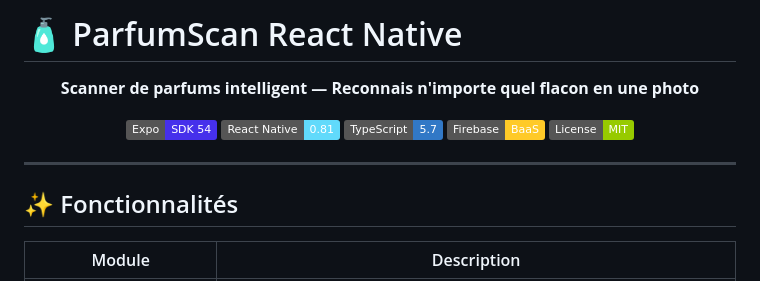
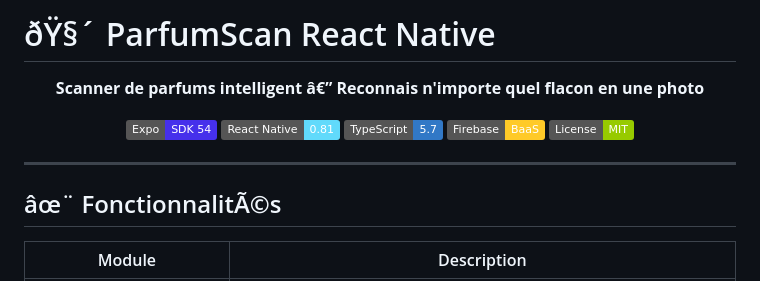
Before and after one commit to breakloopstudio/parfumscan-react, a Markdown page: README.md, the part around one of its changes. GitHub-like rendering; badges without logos.

```diff
--- a/README.md
+++ b/README.md
@@ -1,8 +1,8 @@
-# 🧴 ParfumScan React Native
+# ðŸ§´ ParfumScan React Native
 
 <div align="center">
 
-**Scanner de parfums intelligent — Reconnais n'importe quel flacon en une photo**
+**Scanner de parfums intelligent â€” Reconnais n'importe quel flacon en une photo**
 
 [![Expo SDK 54](https://img.shields.io/badge/Expo-SDK%2054-4630EB?logo=expo)](https://expo.dev)
 [![React Native 0.81](https://img.shields.io/badge/React%20Native-0.81-61DAFB?logo=react)](https://reactnative.dev)
@@ -14,7 +14,7 @@
 
 ---
 
-## ✨ Fonctionnalités
+## âœ¨ FonctionnalitÃ©s
 
 | Module | Description |
 |---|---|
```
Also changed, not shown: other parts of README.md (+92 -90 lines).
